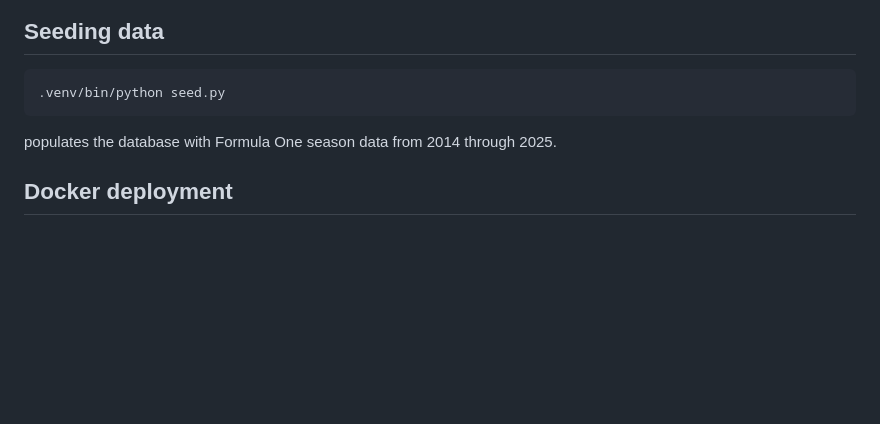
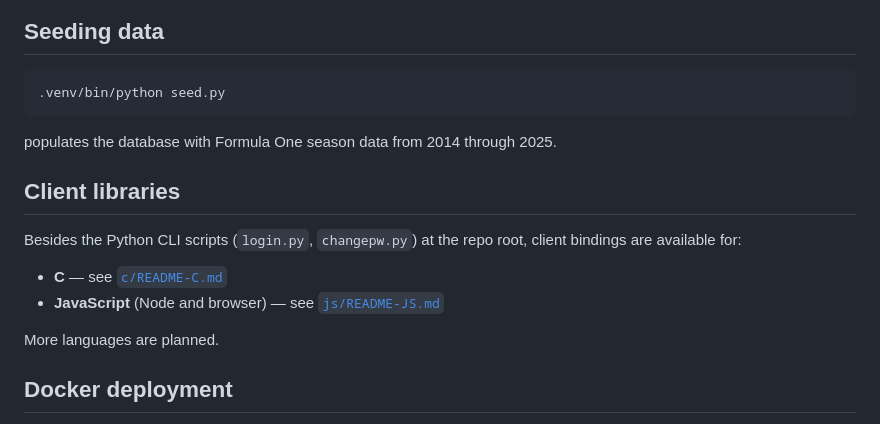
Before and after one commit to JCCyC/sillysite, a Markdown page: README.md, the part around the change. Drawn GitHub-style; blank space fills up the shorter version.

Commit message:
Mention C and JavaScript client bindings in README
Co-Authored-By: Claude Sonnet 4.6 <noreply@anthropic.com>

```diff
--- a/README.md
+++ b/README.md
@@ -140,6 +140,15 @@ or `./run.sh`, which `cd`s to the repo root first.
 
 populates the database with Formula One season data from 2014 through 2025.
 
+## Client libraries
+
+Besides the Python CLI scripts (`login.py`, `changepw.py`) at the repo root, client bindings are
+available for:
+- **C** — see [`c/README-C.md`](c/README-C.md)
+- **JavaScript** (Node and browser) — see [`js/README-JS.md`](js/README-JS.md)
+
+More languages are planned.
+
 ## Docker deployment
 
 `Dockerfile` builds a single image (based on `debian:stable`) running both
```
